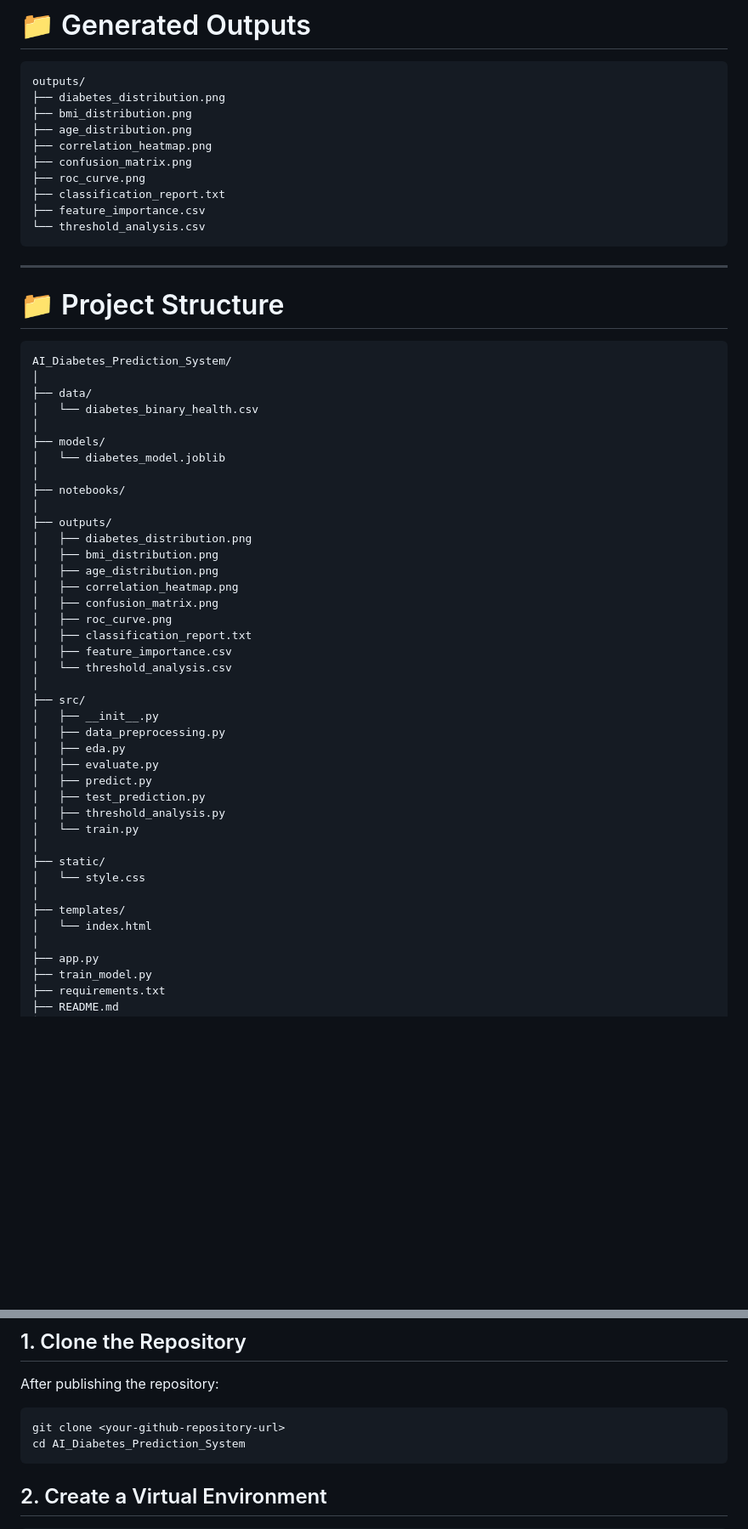
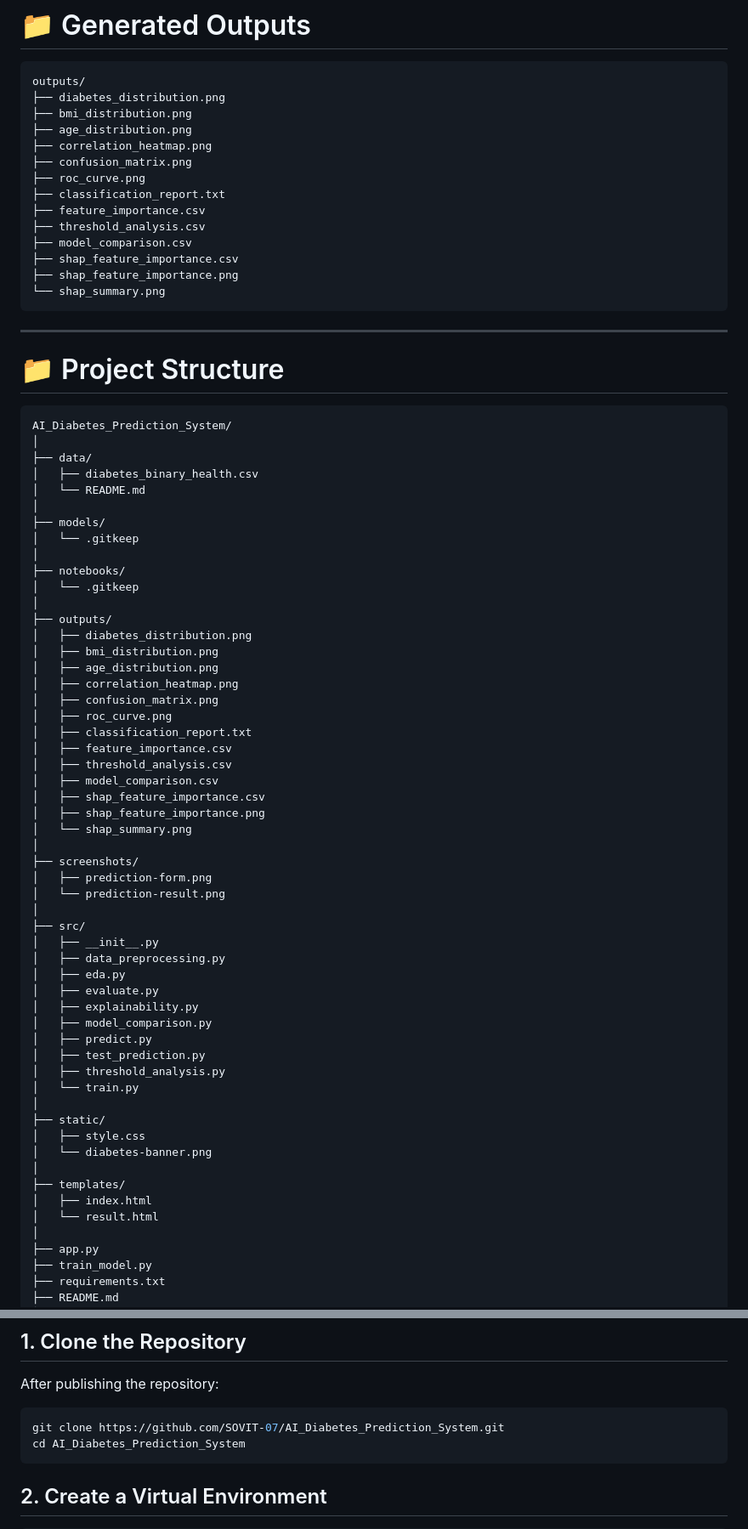
Before and after one commit to SOVIT-07/AI_Diabetes_Prediction_System, a Markdown page: README.md, 2 parts joined by grey strips. Shown at 85% size. Rendered like a GitHub page; blank space fills up the shorter version.

Commit message:
Polish README project documentation

````diff
--- a/README.md
+++ b/README.md
@@ -454,7 +454,11 @@ outputs/
 ├── roc_curve.png
 ├── classification_report.txt
 ├── feature_importance.csv
-└── threshold_analysis.csv
+├── threshold_analysis.csv
+├── model_comparison.csv
+├── shap_feature_importance.csv
+├── shap_feature_importance.png
+└── shap_summary.png
 ```
 
 ---
@@ -465,12 +469,14 @@ outputs/
 AI_Diabetes_Prediction_System/
 │
 ├── data/
-│   └── diabetes_binary_health.csv
+│   ├── diabetes_binary_health.csv
+│   └── README.md
 │
 ├── models/
-│   └── diabetes_model.joblib
+│   └── .gitkeep
 │
 ├── notebooks/
+│   └── .gitkeep
 │
 ├── outputs/
 │   ├── diabetes_distribution.png
@@ -481,23 +487,35 @@ AI_Diabetes_Prediction_System/
 │   ├── roc_curve.png
 │   ├── classification_report.txt
 │   ├── feature_importance.csv
-│   └── threshold_analysis.csv
+│   ├── threshold_analysis.csv
+│   ├── model_comparison.csv
+│   ├── shap_feature_importance.csv
+│   ├── shap_feature_importance.png
+│   └── shap_summary.png
+│
+├── screenshots/
+│   ├── prediction-form.png
+│   └── prediction-result.png
 │
 ├── src/
 │   ├── __init__.py
 │   ├── data_preprocessing.py
 │   ├── eda.py
 │   ├── evaluate.py
+│   ├── explainability.py
+│   ├── model_comparison.py
 │   ├── predict.py
 │   ├── test_prediction.py
 │   ├── threshold_analysis.py
 │   └── train.py
 │
 ├── static/
-│   └── style.css
+│   ├── style.css
+│   └── diabetes-banner.png
 │
 ├── templates/
-│   └── index.html
+│   ├── index.html
+│   └── result.html
 │
 ├── app.py
 ├── train_model.py
@@ -517,7 +535,7 @@ AI_Diabetes_Prediction_System/
 After publishing the repository:
 
 ```bash
-git clone <your-github-repository-url>
+git clone https://github.com/SOVIT-07/AI_Diabetes_Prediction_System.git
 cd AI_Diabetes_Prediction_System
 ```
 
````
Also changed, not shown: other parts of README.md (+1 -0 lines).
